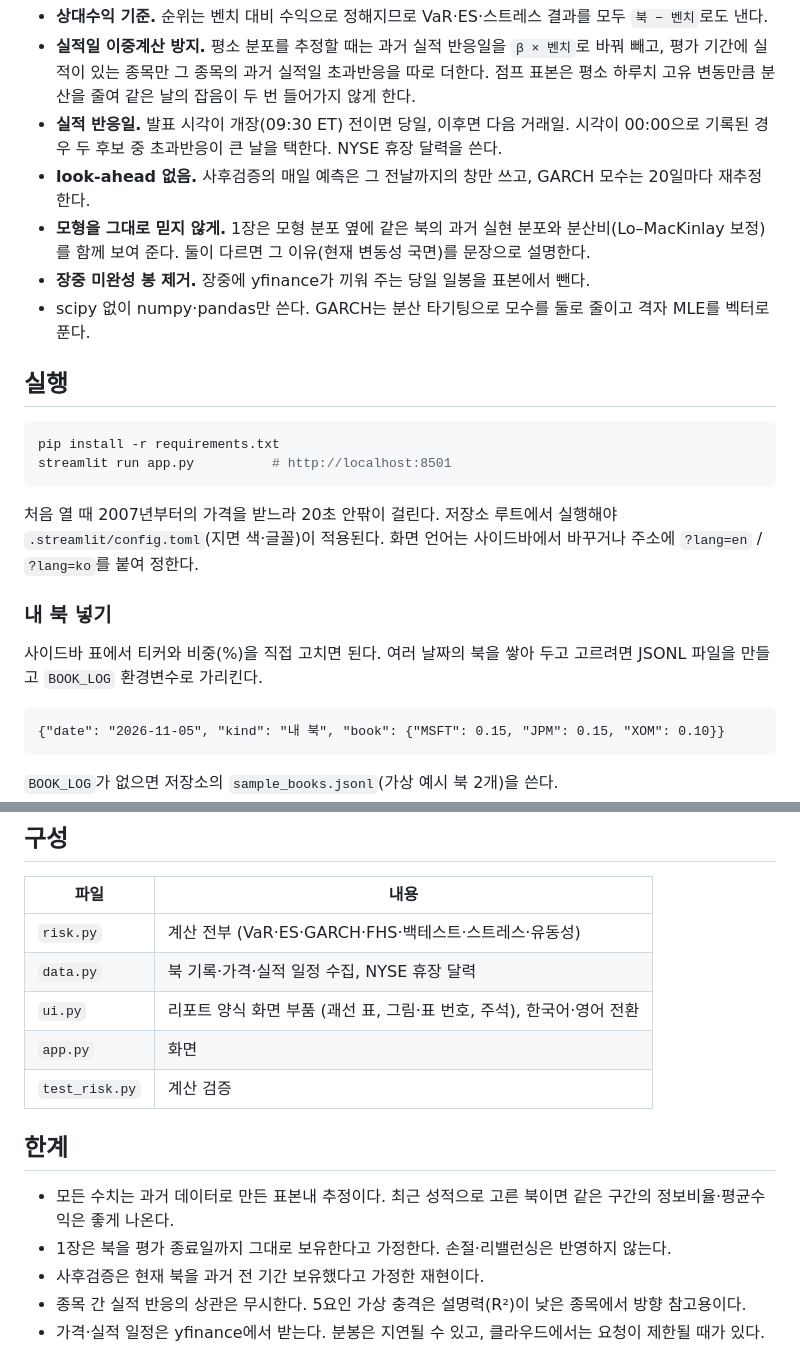
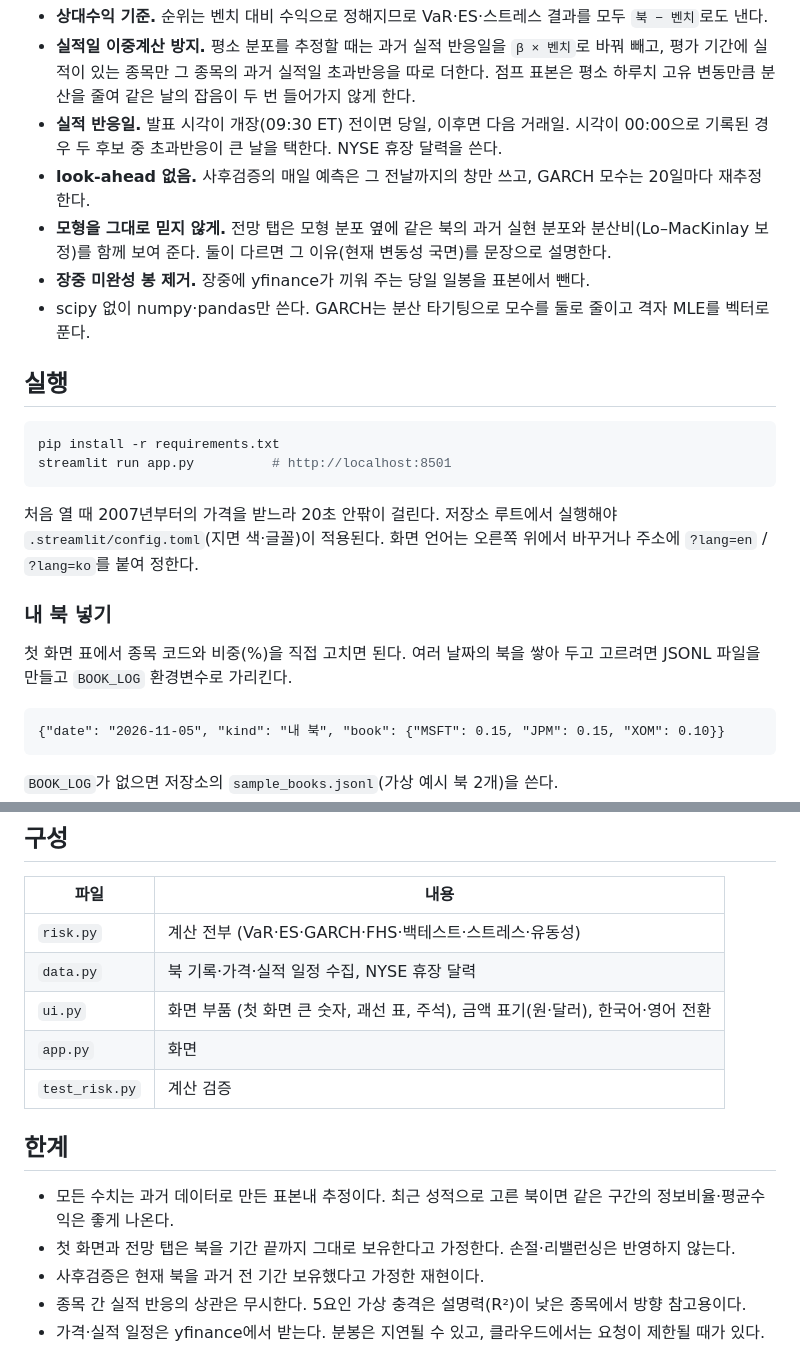
Before and after one commit to Giana0412/risk-lab, a Markdown page: README.ko.md, 2 parts joined by grey strips. Drawn GitHub-style.

````diff
--- a/README.ko.md
+++ b/README.ko.md
@@ -33,7 +38,7 @@ Bloomberg Global Trading Challenge에 참가하는 동안 팀의 모델 북을
 - **실적일 이중계산 방지.** 평소 분포를 추정할 때는 과거 실적 반응일을 `β × 벤치`로 바꿔 빼고, 평가 기간에 실적이 있는 종목만 그 종목의 과거 실적일 초과반응을 따로 더한다. 점프 표본은 평소 하루치 고유 변동만큼 분산을 줄여 같은 날의 잡음이 두 번 들어가지 않게 한다.
 - **실적 반응일.** 발표 시각이 개장(09:30 ET) 전이면 당일, 이후면 다음 거래일. 시각이 00:00으로 기록된 경우 두 후보 중 초과반응이 큰 날을 택한다. NYSE 휴장 달력을 쓴다.
 - **look-ahead 없음.** 사후검증의 매일 예측은 그 전날까지의 창만 쓰고, GARCH 모수는 20일마다 재추정한다.
-- **모형을 그대로 믿지 않게.** 1장은 모형 분포 옆에 같은 북의 과거 실현 분포와 분산비(Lo–MacKinlay 보정)를 함께 보여 준다. 둘이 다르면 그 이유(현재 변동성 국면)를 문장으로 설명한다.
+- **모형을 그대로 믿지 않게.** 전망 탭은 모형 분포 옆에 같은 북의 과거 실현 분포와 분산비(Lo–MacKinlay 보정)를 함께 보여 준다. 둘이 다르면 그 이유(현재 변동성 국면)를 문장으로 설명한다.
 - **장중 미완성 봉 제거.** 장중에 yfinance가 끼워 주는 당일 일봉을 표본에서 뺀다.
 - scipy 없이 numpy·pandas만 쓴다. GARCH는 분산 타기팅으로 모수를 둘로 줄이고 격자 MLE를 벡터로 푼다.
 
@@ -45,11 +50,11 @@ streamlit run app.py          # http://localhost:8501
 ```
 
 처음 열 때 2007년부터의 가격을 받느라 20초 안팎이 걸린다. 저장소 루트에서 실행해야 `.streamlit/config.toml`(지면 색·글꼴)이 적용된다.
-화면 언어는 사이드바에서 바꾸거나 주소에 `?lang=en` / `?lang=ko`를 붙여 정한다.
+화면 언어는 오른쪽 위에서 바꾸거나 주소에 `?lang=en` / `?lang=ko`를 붙여 정한다.
 
 ### 내 북 넣기
 
-사이드바 표에서 티커와 비중(%)을 직접 고치면 된다. 여러 날짜의 북을 쌓아 두고 고르려면 JSONL 파일을 만들고 `BOOK_LOG` 환경변수로 가리킨다.
+첫 화면 표에서 종목 코드와 비중(%)을 직접 고치면 된다. 여러 날짜의 북을 쌓아 두고 고르려면 JSONL 파일을 만들고 `BOOK_LOG` 환경변수로 가리킨다.
 
 ```jsonl
 {"date": "2026-11-05", "kind": "내 북", "book": {"MSFT": 0.15, "JPM": 0.15, "XOM": 0.10}}
@@ -76,14 +81,14 @@ python3 -c "import test_risk as t; [f() for n,f in vars(t).items() if n.startswi
 |---|---|
 | `risk.py` | 계산 전부 (VaR·ES·GARCH·FHS·백테스트·스트레스·유동성) |
 | `data.py` | 북 기록·가격·실적 일정 수집, NYSE 휴장 달력 |
-| `ui.py` | 리포트 양식 화면 부품 (괘선 표, 그림·표 번호, 주석), 한국어·영어 전환 |
+| `ui.py` | 화면 부품 (첫 화면 큰 숫자, 괘선 표, 주석), 금액 표기(원·달러), 한국어·영어 전환 |
 | `app.py` | 화면 |
 | `test_risk.py` | 계산 검증 |
 
 ## 한계
 
 - 모든 수치는 과거 데이터로 만든 표본내 추정이다. 최근 성적으로 고른 북이면 같은 구간의 정보비율·평균수익은 좋게 나온다.
-- 1장은 북을 평가 종료일까지 그대로 보유한다고 가정한다. 손절·리밸런싱은 반영하지 않는다.
+- 첫 화면과 전망 탭은 북을 기간 끝까지 그대로 보유한다고 가정한다. 손절·리밸런싱은 반영하지 않는다.
 - 사후검증은 현재 북을 과거 전 기간 보유했다고 가정한 재현이다.
 - 종목 간 실적 반응의 상관은 무시한다. 5요인 가상 충격은 설명력(R²)이 낮은 종목에서 방향 참고용이다.
 - 가격·실적 일정은 yfinance에서 받는다. 분봉은 지연될 수 있고, 클라우드에서는 요청이 제한될 때가 있다.
````
Also changed, not shown: other parts of README.ko.md (+18 -13 lines), README.md (+25 -19 lines), docs/front.jpg (added), docs/front_en.jpg (added), docs/outlook.jpg (deleted), docs/outlook_en.jpg (deleted), 2 other files.
